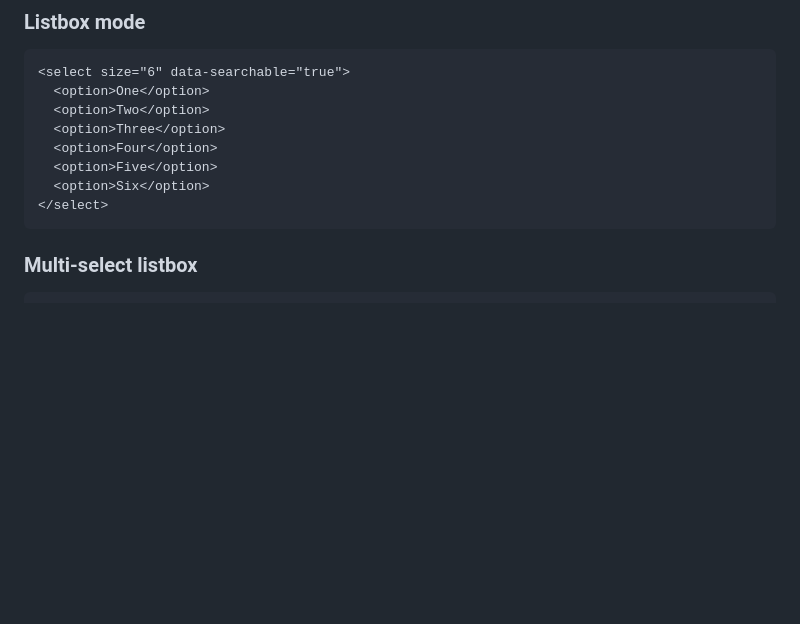
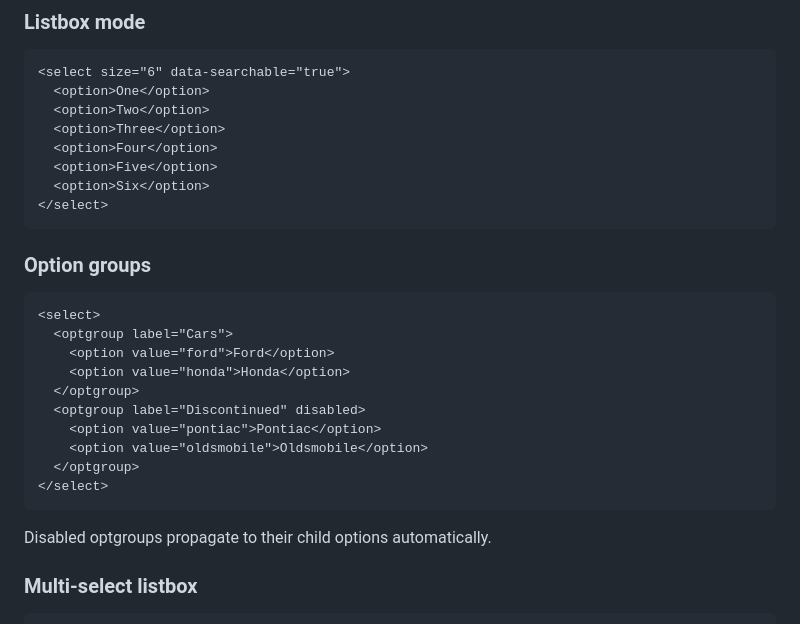
Before and after one commit to solox174/WorseSelect, a Markdown page: README.md, the part around the change. Drawn GitHub-style; blank space fills up the shorter version.

Commit message:
Add optgroup support to readme

````diff
--- a/README.md
+++ b/README.md
@@ -98,6 +98,23 @@ The placeholder text is shown in the button when the dropdown is closed and clea
   <option>Six</option>
 </select>
 ```
+
+### Option groups
+
+```html
+<select>
+  <optgroup label="Cars">
+    <option value="ford">Ford</option>
+    <option value="honda">Honda</option>
+  </optgroup>
+  <optgroup label="Discontinued" disabled>
+    <option value="pontiac">Pontiac</option>
+    <option value="oldsmobile">Oldsmobile</option>
+  </optgroup>
+</select>
+```
+
+Disabled optgroups propagate to their child options automatically.
 
 ### Multi-select listbox
 
````
